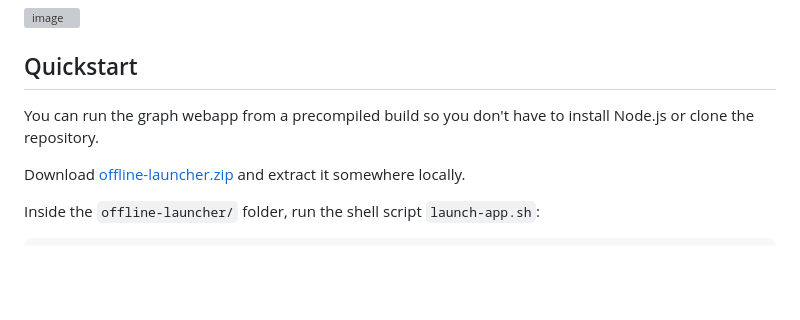
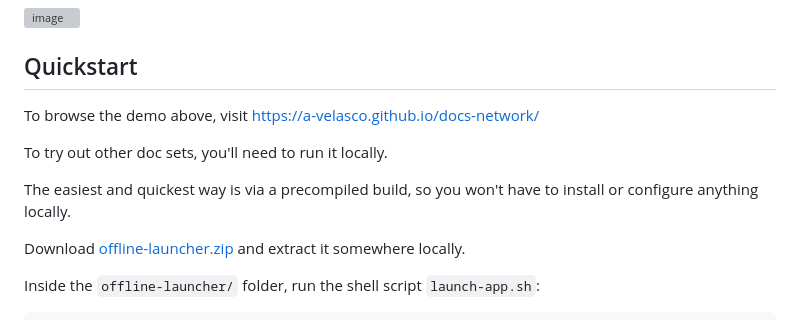
Before and after one commit to a-velasco/docs-network, a Markdown page: README.md, the part around the change. Drawn GitHub-style; blank space fills up the shorter version; grey boxes are pictures that could not be loaded.

```diff
--- a/README.md
+++ b/README.md
@@ -6,7 +6,11 @@ This repository contains Python script that builds a network graph of links betw
 
 ## Quickstart
 
-You can run the graph webapp from a precompiled build so you don't have to install Node.js or clone the repository.
+To browse the demo above, visit https://a-velasco.github.io/docs-network/
+
+To try out other doc sets, you'll need to run it locally.
+
+The easiest and quickest way is via a precompiled build, so you won't have to install or configure anything locally.
 
 Download [offline-launcher.zip](https://github.com/a-velasco/docs-network/releases/download/dev/offline-launcher.zip) and extract it somewhere locally.
 
```
